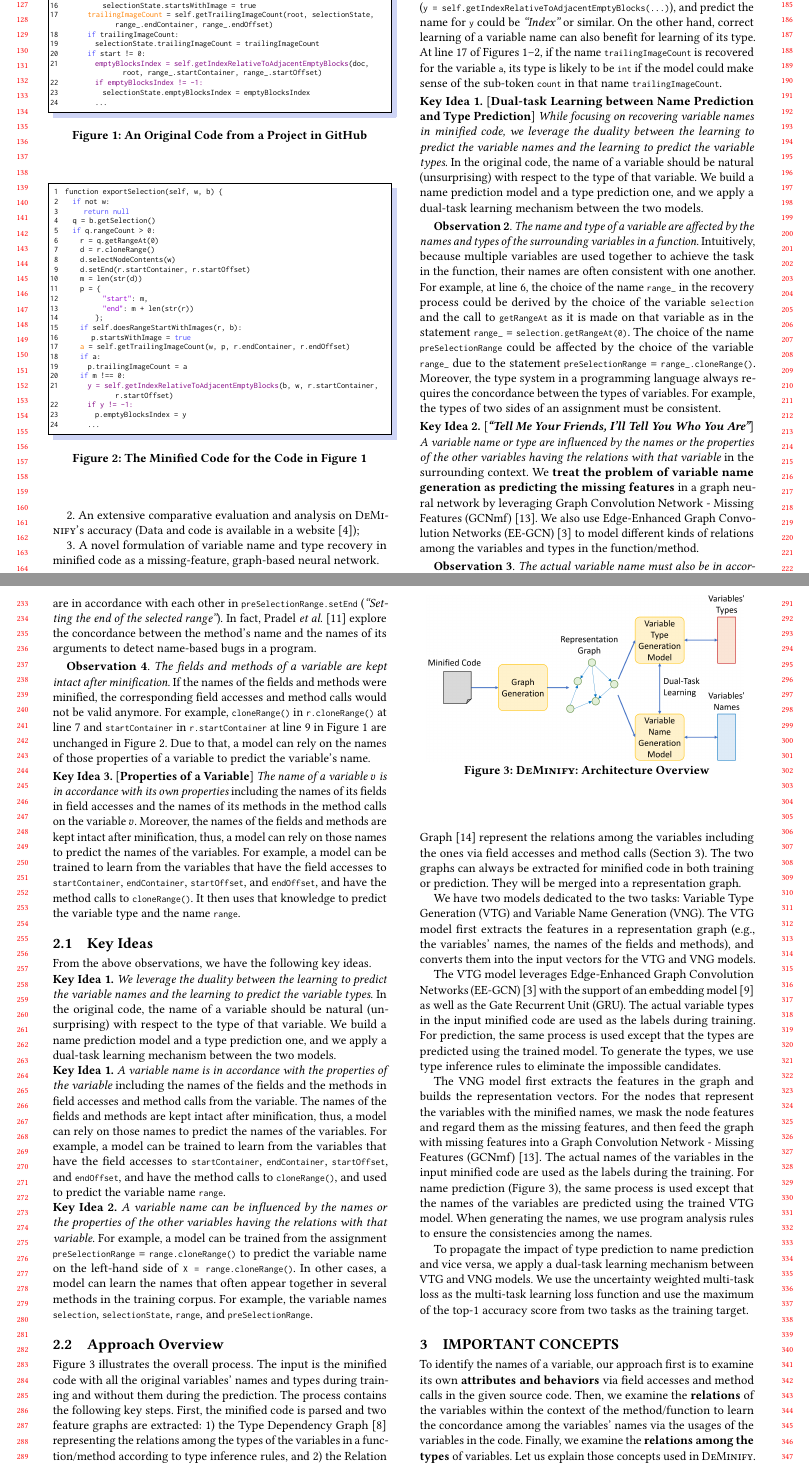
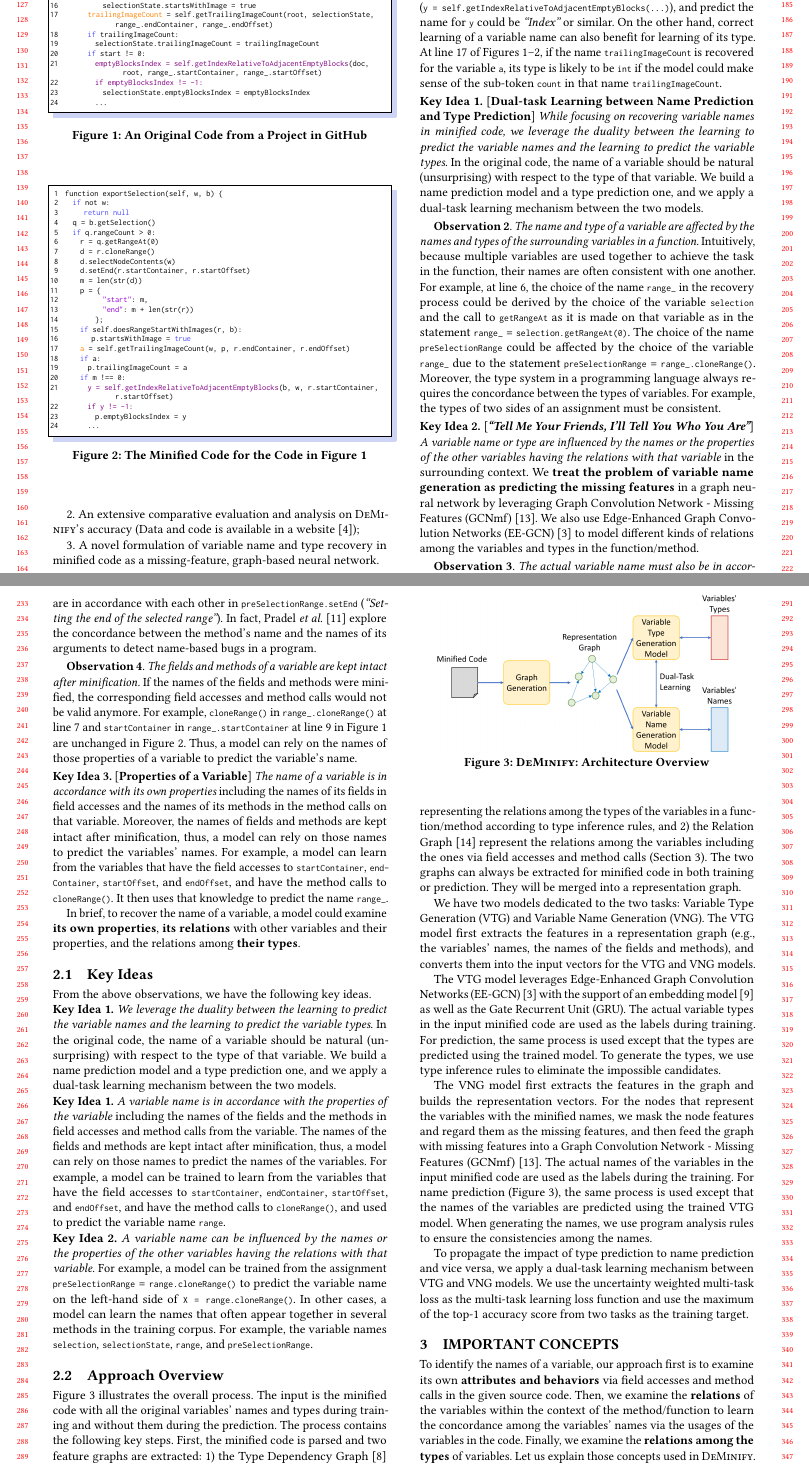
Before and after one commit to tien-n-nguyen/deminification, a LaTeX paper (ase22.tex, which reads sections/example_mini_python.tex, sections/motiv.tex, sections/overview.tex): two parts of pages 2 and 3 of 6, joined at a grey line, cut so that both start at the same text. Compiled offline with pdfLaTeX.

Commit message:
up to overview

```diff
--- a/sections/example_mini_python.tex
+++ b/sections/example_mini_python.tex
@@ -43,7 +43,7 @@ function exportSelection(self, w, b) {
         p.emptyBlocksIndex = y
       ...
 \end{lstlisting}
-\vspace{-12pt}
+\vspace{-15pt}
 \caption{The Minified Code for the Code in Figure~\ref{example_org}}
 \label{example_sim}
 \end{figure}
--- a/sections/motiv.tex
+++ b/sections/motiv.tex
@@ -222,23 +222,27 @@ in a program.
   kept intact after minification.} If the names of the fields and
 methods were minified, the corresponding field accesses and method
 calls would not be valid anymore. For example, \code{cloneRange()} in
-\code{r.cloneRange()} at line 7 and \code{startContainer} in
-\code{r.startContainer} at line 9 in Figure~\ref{example_org} are
-unchanged in Figure~\ref{example_sim}. Due to that, a model can rely
+\code{range\_.cloneRange()} at line 7 and \code{startContainer} in
+\code{range\_.startContainer} at line 9 in Figure~\ref{example_org} are
+unchanged in Figure~\ref{example_sim}. Thus, a model can rely
 on the names of those properties of a variable to predict the
 variable's name.
 
 \vspace{2pt}
 \noindent {\bf Key Idea 3.} [{\bf Properties of a Variable}] {\em The
-  name of a variable $v$ is in accordance with its own properties}
+  name of a variable~is in accordance with its own properties}
 including the names of its fields in field accesses and the names of
-its methods in the method calls on the variable $v$.
-%
-Moreover, the names of the fields and methods are kept intact after
-minification, thus, a model can rely on those names to predict the
-names of the variables. For example, a model can be trained to learn
-from the variables that have the field accesses to
-\code{startContainer}, \code{endContainer}, \code{startOffset}, and
-\code{endOffset}, and have the method calls to \code{cloneRange()}.
-It then uses that knowledge to predict the variable type and the name
-\code{range}.
+its methods in the method calls on that variable. Moreover, the names
+of fields and methods are~kept intact after minification, thus, a
+model can rely on those names to predict the variables' names. For
+example, a model can learn from the variables that have the field
+accesses to \code{start\-Container}, \code{end\-Container},
+\code{start\-Offset}, and \code{end\-Offset}, and have the method
+calls to \code{clone\-Range()}.  It then uses that knowledge to
+predict the name \code{range\_}.
+
+%variable type and the name \code{range\_}.
+
+In brief, to recover the name of a variable, a model could examine {\bf its
+own properties}, {\bf its relations} with other variables and their
+properties, and the relations among {\bf their types}.
--- a/sections/overview.tex
+++ b/sections/overview.tex
@@ -3,7 +3,7 @@
 
 \begin{figure}[t]
 	\begin{center}
-	  \includegraphics[width=0.95\columnwidth]{figures/overview.png}
+	  \includegraphics[width=0.9\columnwidth]{figures/overview.png}
           \vspace{-10pt}
 		\caption{{\tool}: Architecture Overview}
 		\label{overview}
```
